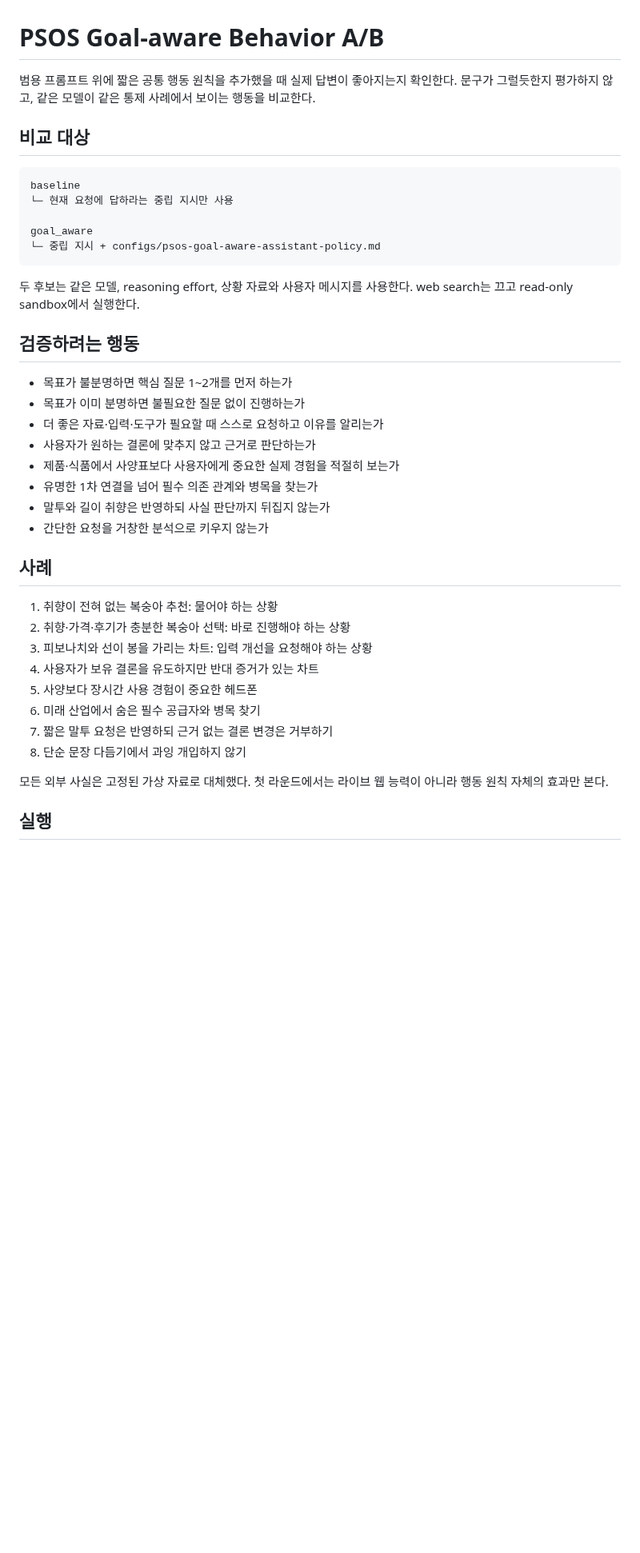
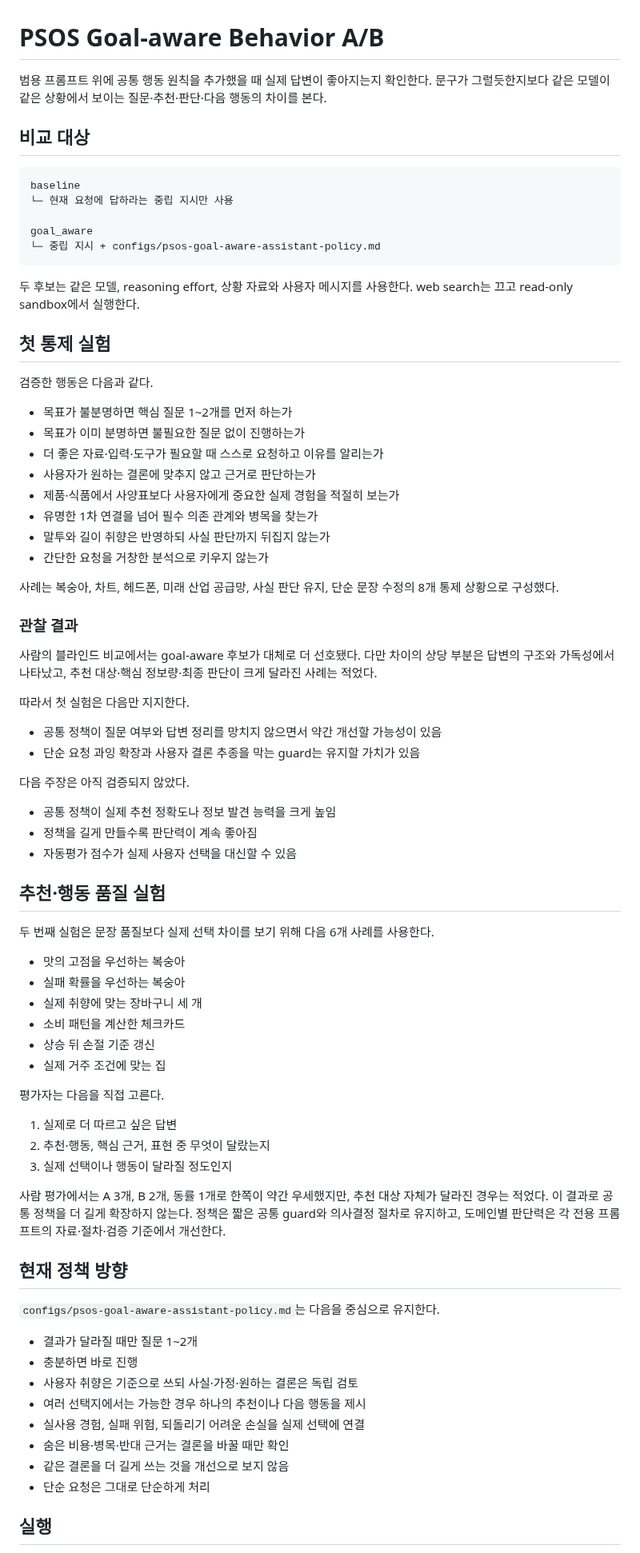
Before and after one commit to sarecury-lgtm/prompt-system-lab, a Markdown page: docs/psos-goal-aware-behavior-ab.md, the part around one of its changes. Shown at 80% size. Drawn GitHub-style; blank space fills up the shorter version.

```diff
--- a/docs/psos-goal-aware-behavior-ab.md
+++ b/docs/psos-goal-aware-behavior-ab.md
@@ -1,6 +1,6 @@
 # PSOS Goal-aware Behavior A/B
 
-범용 프롬프트 위에 짧은 공통 행동 원칙을 추가했을 때 실제 답변이 좋아지는지 확인한다. 문구가 그럴듯한지 평가하지 않고, 같은 모델이 같은 통제 사례에서 보이는 행동을 비교한다.
+범용 프롬프트 위에 공통 행동 원칙을 추가했을 때 실제 답변이 좋아지는지 확인한다. 문구가 그럴듯한지보다 같은 모델이 같은 상황에서 보이는 질문·추천·판단·다음 행동의 차이를 본다.
 
 ## 비교 대상
 
@@ -14,7 +14,9 @@ goal_aware
 
 두 후보는 같은 모델, reasoning effort, 상황 자료와 사용자 메시지를 사용한다. web search는 끄고 read-only sandbox에서 실행한다.
 
-## 검증하려는 행동
+## 첫 통제 실험
+
+검증한 행동은 다음과 같다.
 
 - 목표가 불분명하면 핵심 질문 1~2개를 먼저 하는가
 - 목표가 이미 분명하면 불필요한 질문 없이 진행하는가
@@ -25,18 +27,54 @@ goal_aware
 - 말투와 길이 취향은 반영하되 사실 판단까지 뒤집지 않는가
 - 간단한 요청을 거창한 분석으로 키우지 않는가
 
-## 사례
+사례는 복숭아, 차트, 헤드폰, 미래 산업 공급망, 사실 판단 유지, 단순 문장 수정의 8개 통제 상황으로 구성했다.
 
-1. 취향이 전혀 없는 복숭아 추천: 물어야 하는 상황
-2. 취향·가격·후기가 충분한 복숭아 선택: 바로 진행해야 하는 상황
-3. 피보나치와 선이 봉을 가리는 차트: 입력 개선을 요청해야 하는 상황
-4. 사용자가 보유 결론을 유도하지만 반대 증거가 있는 차트
-5. 사양보다 장시간 사용 경험이 중요한 헤드폰
-6. 미래 산업에서 숨은 필수 공급자와 병목 찾기
-7. 짧은 말투 요청은 반영하되 근거 없는 결론 변경은 거부하기
-8. 단순 문장 다듬기에서 과잉 개입하지 않기
+### 관찰 결과
 
-모든 외부 사실은 고정된 가상 자료로 대체했다. 첫 라운드에서는 라이브 웹 능력이 아니라 행동 원칙 자체의 효과만 본다.
+사람의 블라인드 비교에서는 goal-aware 후보가 대체로 더 선호됐다. 다만 차이의 상당 부분은 답변의 구조와 가독성에서 나타났고, 추천 대상·핵심 정보량·최종 판단이 크게 달라진 사례는 적었다.
+
+따라서 첫 실험은 다음만 지지한다.
+
+- 공통 정책이 질문 여부와 답변 정리를 망치지 않으면서 약간 개선할 가능성이 있음
+- 단순 요청 과잉 확장과 사용자 결론 추종을 막는 guard는 유지할 가치가 있음
+
+다음 주장은 아직 검증되지 않았다.
+
+- 공통 정책이 실제 추천 정확도나 정보 발견 능력을 크게 높임
+- 정책을 길게 만들수록 판단력이 계속 좋아짐
+- 자동평가 점수가 실제 사용자 선택을 대신할 수 있음
+
+## 추천·행동 품질 실험
+
+두 번째 실험은 문장 품질보다 실제 선택 차이를 보기 위해 다음 6개 사례를 사용한다.
+
+- 맛의 고점을 우선하는 복숭아
+- 실패 확률을 우선하는 복숭아
+- 실제 취향에 맞는 장바구니 세 개
+- 소비 패턴을 계산한 체크카드
+- 상승 뒤 손절 기준 갱신
+- 실제 거주 조건에 맞는 집
+
+평가자는 다음을 직접 고른다.
+
+1. 실제로 더 따르고 싶은 답변
+2. 추천·행동, 핵심 근거, 표현 중 무엇이 달랐는지
+3. 실제 선택이나 행동이 달라질 정도인지
+
+사람 평가에서는 A 3개, B 2개, 동률 1개로 한쪽이 약간 우세했지만, 추천 대상 자체가 달라진 경우는 적었다. 이 결과로 공통 정책을 더 길게 확장하지 않는다. 정책은 짧은 공통 guard와 의사결정 절차로 유지하고, 도메인별 판단력은 각 전용 프롬프트의 자료·절차·검증 기준에서 개선한다.
+
+## 현재 정책 방향
+
+`configs/psos-goal-aware-assistant-policy.md`는 다음을 중심으로 유지한다.
+
+- 결과가 달라질 때만 질문 1~2개
+- 충분하면 바로 진행
+- 사용자 취향은 기준으로 쓰되 사실·가정·원하는 결론은 독립 검토
+- 여러 선택지에서는 가능한 경우 하나의 추천이나 다음 행동을 제시
+- 실사용 경험, 실패 위험, 되돌리기 어려운 손실을 실제 선택에 연결
+- 숨은 비용·병목·반대 근거는 결론을 바꿀 때만 확인
+- 같은 결론을 더 길게 쓰는 것을 개선으로 보지 않음
+- 단순 요청은 그대로 단순하게 처리
 
 ## 실행
 
```
Also changed, not shown: other parts of docs/psos-goal-aware-behavior-ab.md (+23 -78 lines).
